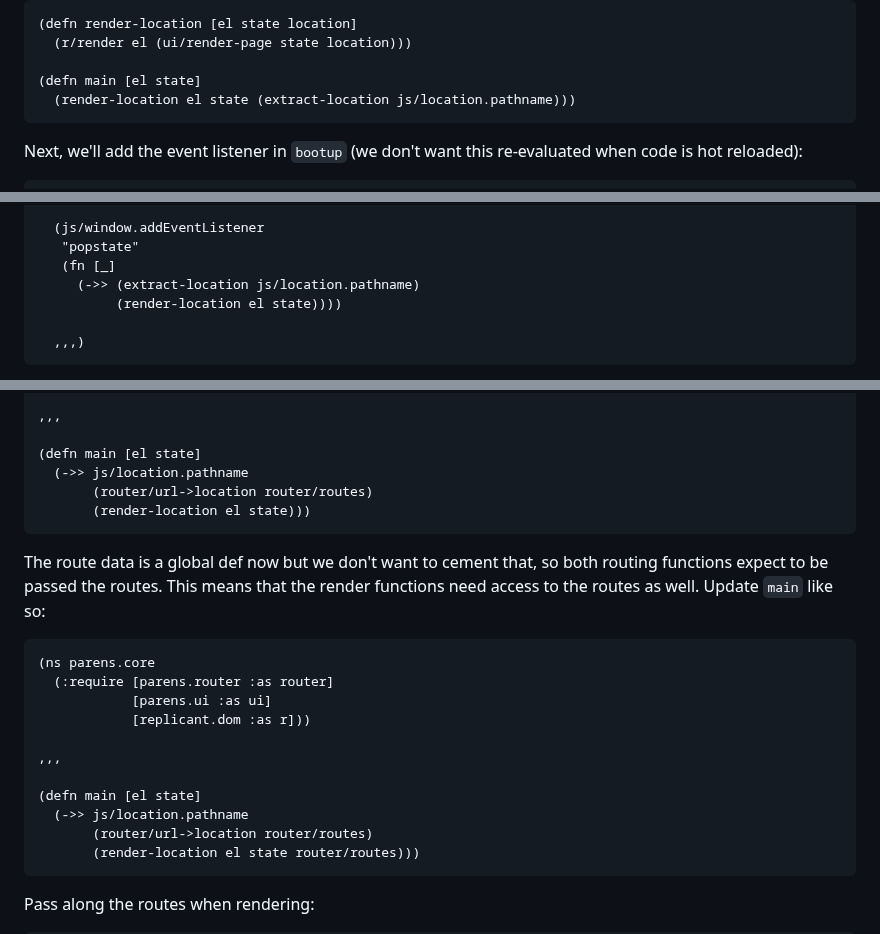
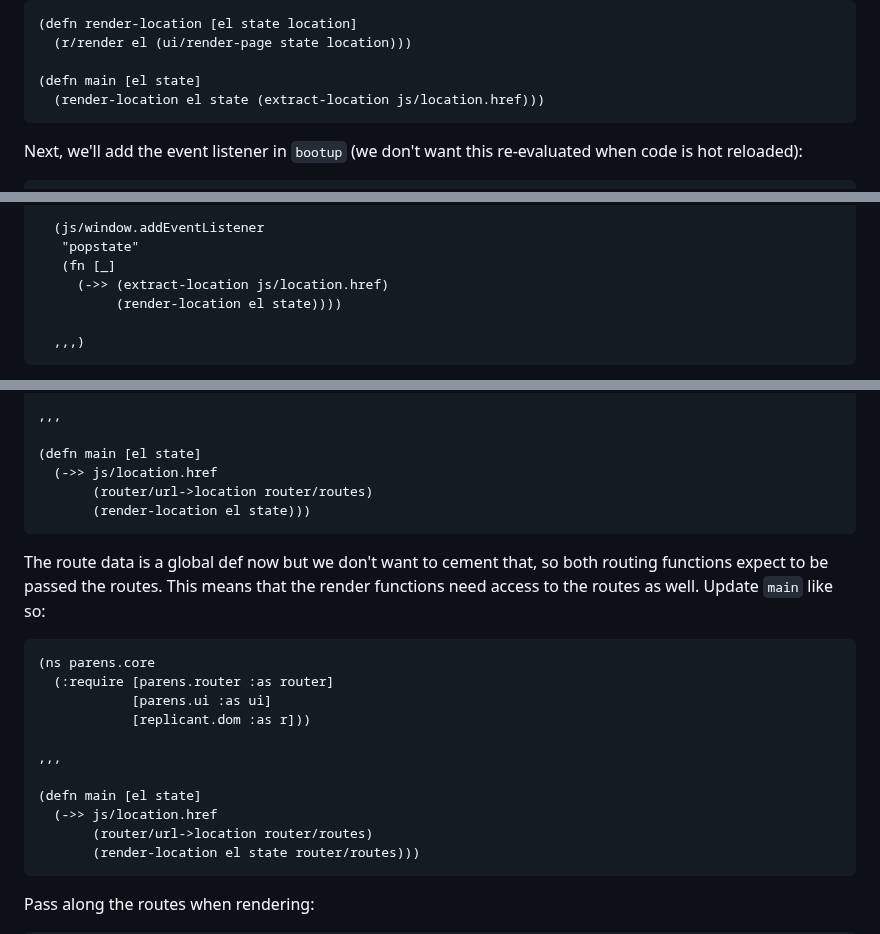
Before and after one commit to cjohansen/replicant-docs, a Markdown page: content/routing.md, 3 parts joined by grey strips. Drawn GitHub-style.

Commit message:
Correct mistake in the routing tutorial

````diff
--- a/content/routing.md
+++ b/content/routing.md
@@ -244,7 +244,7 @@ about the render:
   (r/render el (ui/render-page state location)))
 
 (defn main [el state]
-  (render-location el state (extract-location js/location.pathname)))
+  (render-location el state (extract-location js/location.href)))
 ```
 
 Next, we'll add the event listener in `bootup` (we don't want this re-evaluated
@@ -312,7 +312,7 @@ handler.
   (js/window.addEventListener
    "popstate"
    (fn [_]
-     (->> (extract-location js/location.pathname)
+     (->> (extract-location js/location.href)
           (render-location el state))))
 
   ,,,)
@@ -386,7 +386,7 @@ We can now remove the `extract-location` we wrote earlier and call
 ,,,
 
 (defn main [el state]
-  (->> js/location.pathname
+  (->> js/location.href
        (router/url->location router/routes)
        (render-location el state)))
 ```
@@ -404,7 +404,7 @@ functions need access to the routes as well. Update `main` like so:
 ,,,
 
 (defn main [el state]
-  (->> js/location.pathname
+  (->> js/location.href
        (router/url->location router/routes)
        (render-location el state router/routes)))
 ```
````
Also changed, not shown: other parts of content/routing.md (+1 -1 lines).
